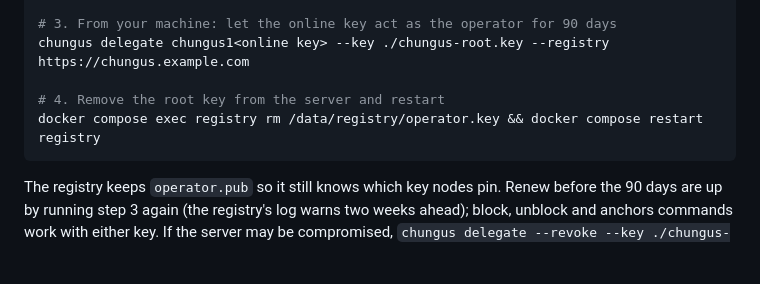
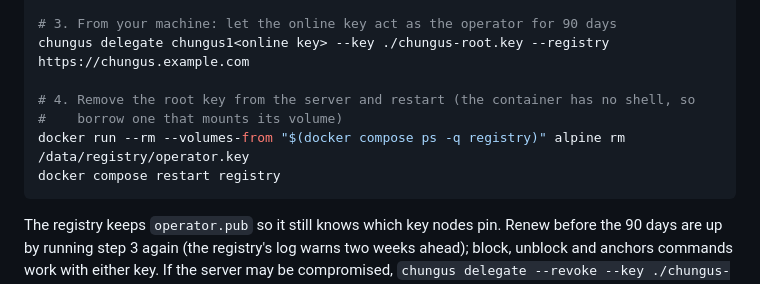
Before and after one commit to buwunny/chungus, a Markdown page: README.md, the part around the change. GitHub-like rendering; blank space fills up the shorter version.

Commit message:
README: remove the root key without a shell in the container

````diff
--- a/README.md
+++ b/README.md
@@ -240,8 +240,10 @@ docker compose cp registry:/data/registry/operator.key ./chungus-root.key
 # 3. From your machine: let the online key act as the operator for 90 days
 chungus delegate chungus1<online key> --key ./chungus-root.key --registry https://chungus.example.com
 
-# 4. Remove the root key from the server and restart
-docker compose exec registry rm /data/registry/operator.key && docker compose restart registry
+# 4. Remove the root key from the server and restart (the container has no shell, so
+#    borrow one that mounts its volume)
+docker run --rm --volumes-from "$(docker compose ps -q registry)" alpine rm /data/registry/operator.key
+docker compose restart registry
 ```
 
 The registry keeps `operator.pub` so it still knows which key nodes pin. Renew before the 90 days are up by running step 3 again (the registry's log warns two weeks ahead); block, unblock and anchors commands work with either key. If the server may be compromised, `chungus delegate --revoke --key ./chungus-root.key` ends the delegation at once, and to rotate the online key, delete `online.key`, restart, and delegate to the new one. Operator commands run inside the container, e.g. `docker compose exec registry chungus block <hash> --key /data/registry/operator.key`.
````
